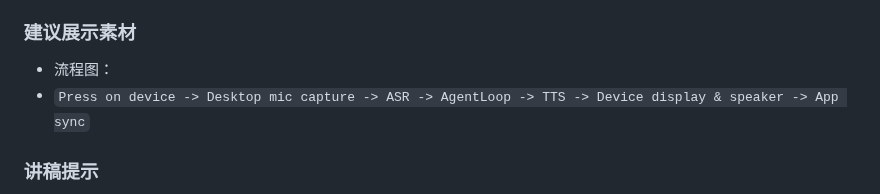
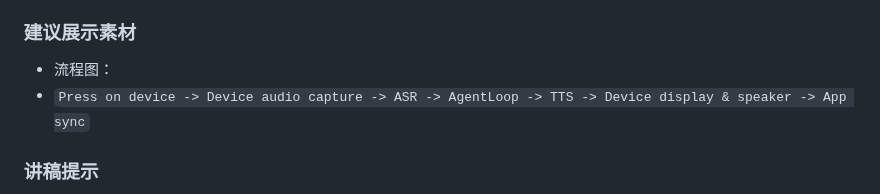
Before and after one commit to hm1399/AI-bot, a Markdown page: presentation/AI-Bot-15分钟Presentation文稿.md, the part around the change. Drawn GitHub-style.

Commit message:
docs: update slide 10 device audio flow

```diff
--- a/presentation/AI-Bot-15分钟Presentation文稿.md
+++ b/presentation/AI-Bot-15分钟Presentation文稿.md
@@ -316,7 +316,7 @@
 ### 建议展示素材
 
 - 流程图：
-- `Press on device -> Desktop mic capture -> ASR -> AgentLoop -> TTS -> Device display & speaker -> App sync`
+- `Press on device -> Device audio capture -> ASR -> AgentLoop -> TTS -> Device display & speaker -> App sync`
 
 ### 讲稿提示
 
```
